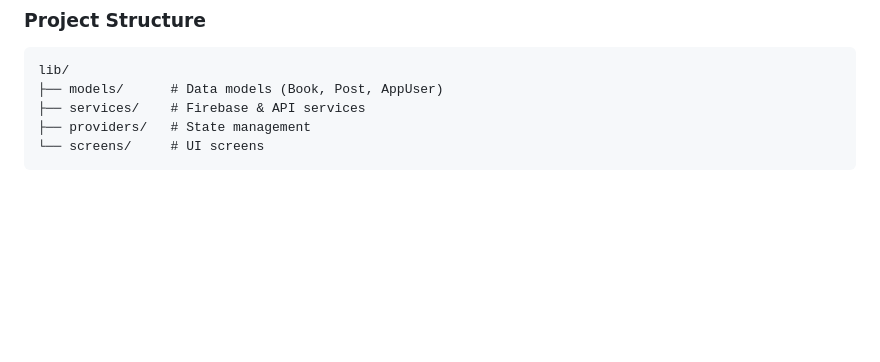
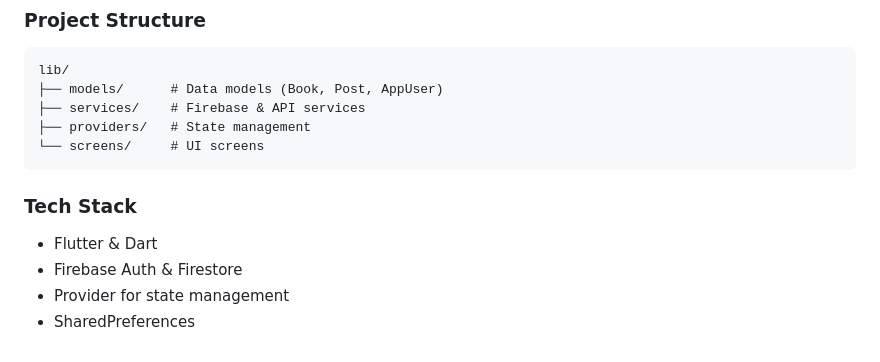
Before and after one commit to nerisius/CS310-Mobile-App, a Markdown page: README.md, the part around the change. Rendered like a GitHub page; blank space fills up the shorter version.

Commit message:
docs: Add tech stack information

````diff
--- a/README.md
+++ b/README.md
@@ -245,3 +245,9 @@ lib/
 ├── providers/   # State management
 └── screens/     # UI screens
 ```
+
+### Tech Stack
+- Flutter & Dart
+- Firebase Auth & Firestore
+- Provider for state management
+- SharedPreferences
````
